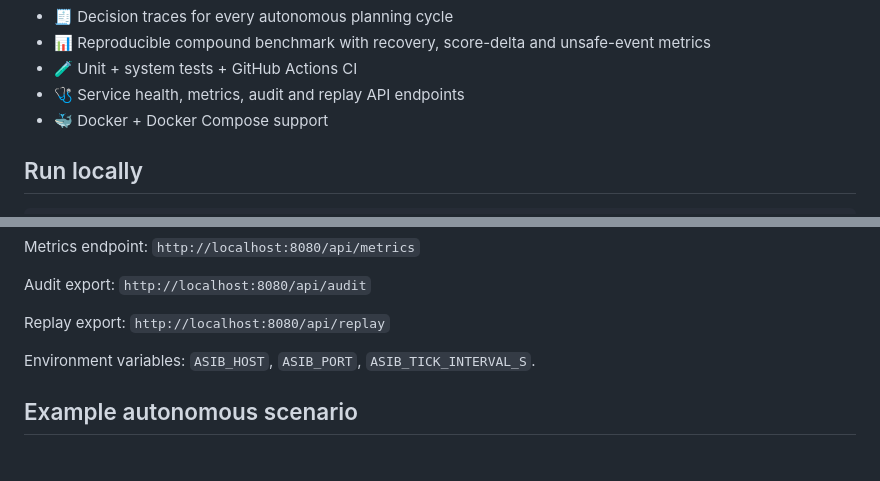
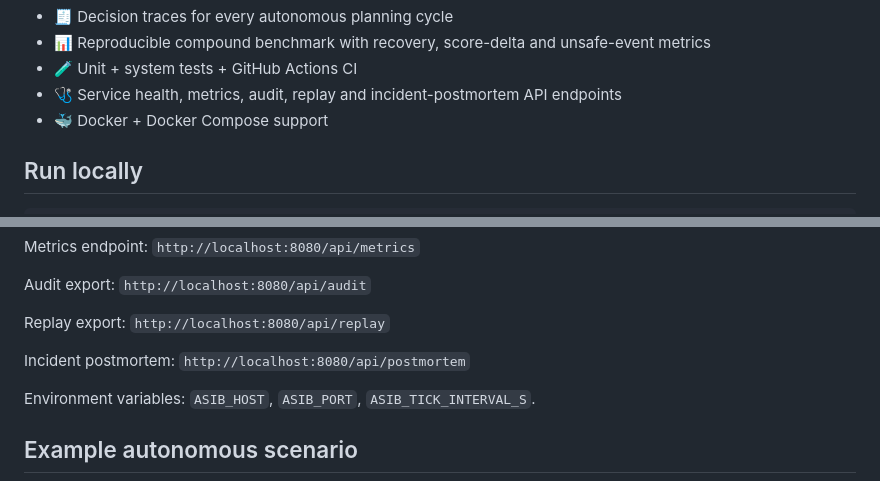
Before and after one commit to Tushar750p/Autonomous-Space-Infrastructure-Brain-ASIB, a Markdown page: README.md, 2 parts joined by grey strips. Drawn GitHub-style; blank space fills up the shorter version.

Commit message:
docs: add incident postmortem and operational API

```diff
--- a/README.md
+++ b/README.md
@@ -59,7 +59,7 @@ Infrastructure Memory
 - 🧾 Decision traces for every autonomous planning cycle
 - 📊 Reproducible compound benchmark with recovery, score-delta and unsafe-event metrics
 - 🧪 Unit + system tests + GitHub Actions CI
-- 🩺 Service health, metrics, audit and replay API endpoints
+- 🩺 Service health, metrics, audit, replay and incident-postmortem API endpoints
 - 🐳 Docker + Docker Compose support
 
 ## Run locally
@@ -95,6 +95,8 @@ Metrics endpoint: `http://localhost:8080/api/metrics`
 Audit export: `http://localhost:8080/api/audit`
 
 Replay export: `http://localhost:8080/api/replay`
+
+Incident postmortem: `http://localhost:8080/api/postmortem`
 
 Environment variables: `ASIB_HOST`, `ASIB_PORT`, `ASIB_TICK_INTERVAL_S`.
 
```
